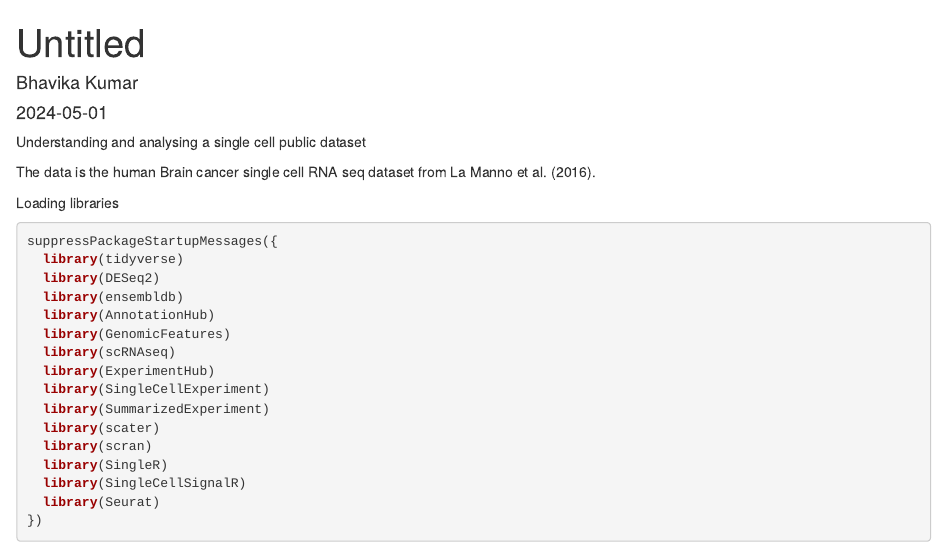
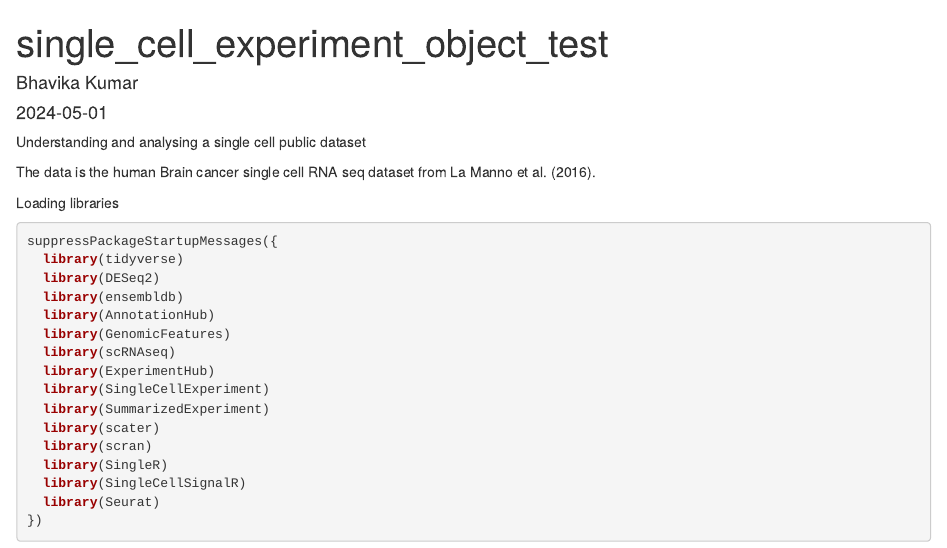
Before and after one commit to bhavikakumar23/analysing_single_cell_seq_data, an R Markdown document (single_cell_experiment_object_test.Rmd): the page in a window 1100 px wide, from its top. Rendered offline with R 4.5, knitr and Pandoc, with nearby package versions; some code elsewhere in the file could not run offline.

Commit message:
Update single_cell_experiment_object_test.Rmd

```diff
--- a/single_cell_experiment_object_test.Rmd
+++ b/single_cell_experiment_object_test.Rmd
@@ -1,5 +1,5 @@
 ---
-title: "Untitled"
+title: "single_cell_experiment_object_test"
 author: "Bhavika Kumar"
 date: "2024-05-01"
 output: html_document
```
